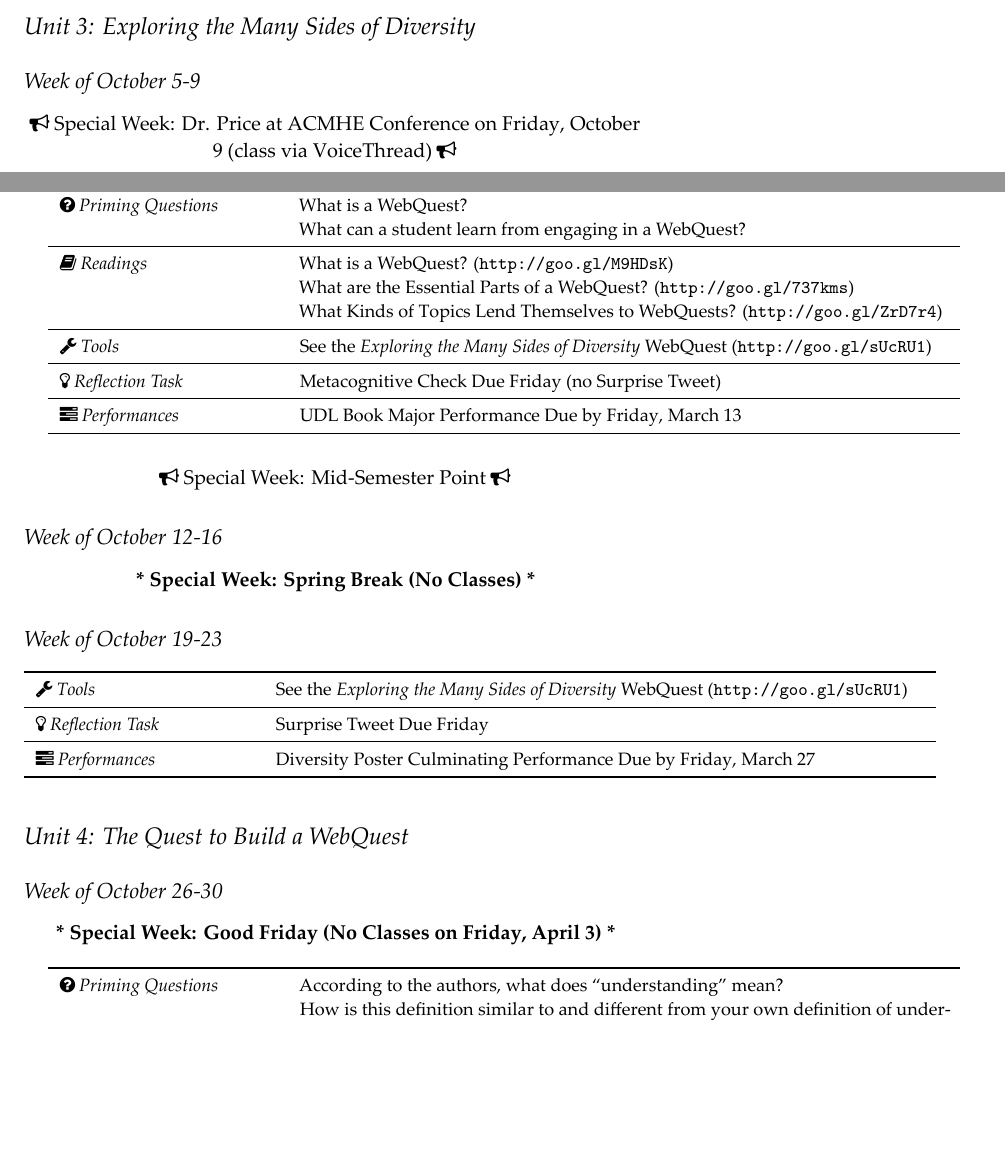
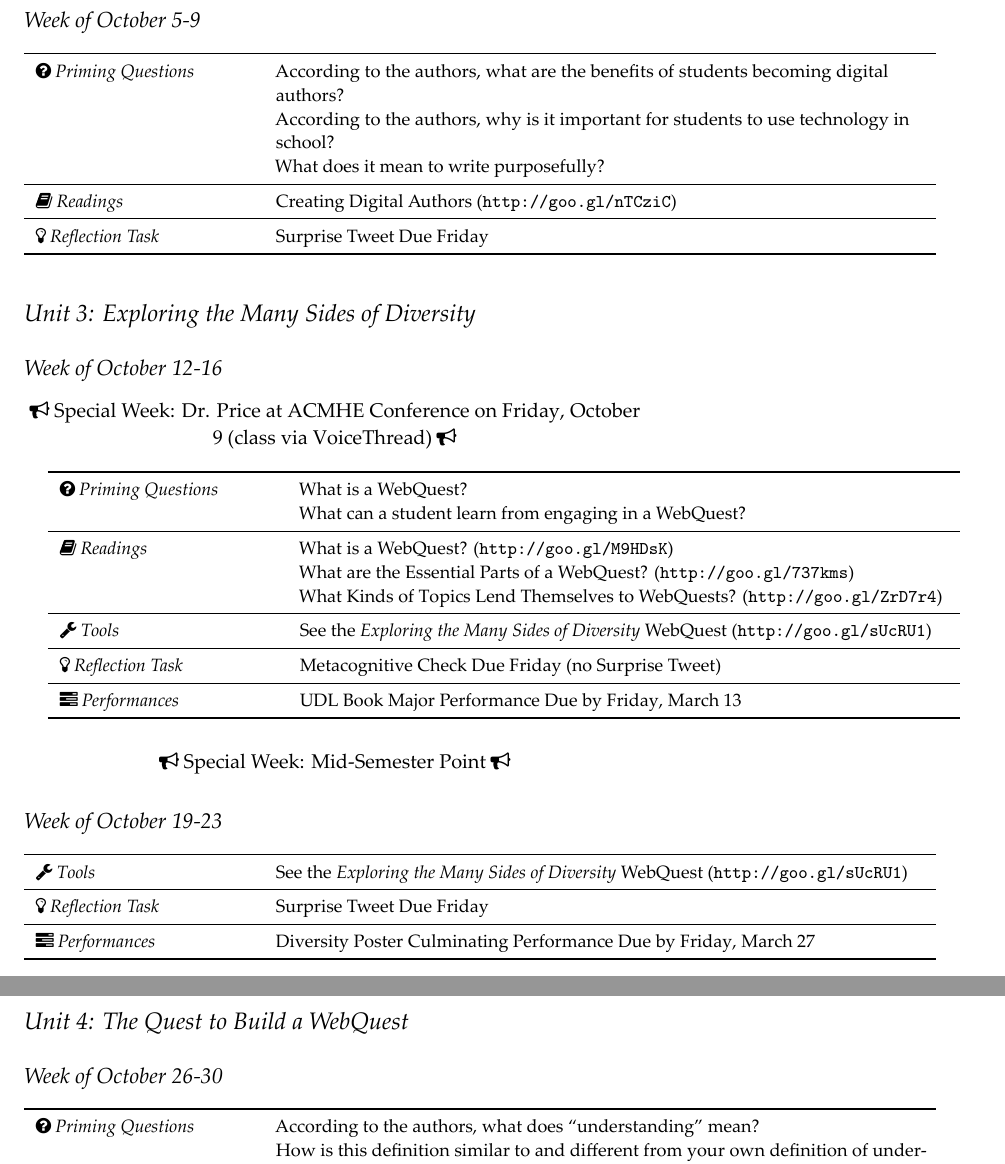
Before and after one commit to jeremyfprice/educ2201, a LaTeX document (educ2201-syllabus.tex): two parts of pages 16 and 17 of 21 before the commit and two parts of pages 17 and 18 of 22 after it, joined at a grey line, cut at the place of the change, the shorter picture padded with empty space. The pictures show the PDF file educ2201-syllabus.pdf that the author committed with the source.

Commit message:
post-vacation changes

```diff
--- a/educ2201-syllabus.tex
+++ b/educ2201-syllabus.tex
@@ -570,9 +570,21 @@ As a way to engage in constructing digital learning environments and "get your f
 	\tabtweet
 \end{tabsched}
 
+\subsection{Week of \weekeight}
+
+\begin{tabsched}
+	\tabpq & According to the authors, what are the benefits of students becoming digital authors? \\
+	& According to the authors, why is it important for students to use technology in school? \\
+	& What does it mean to write purposefully? \\
+	\midrule
+	\tabread & Creating Digital Authors (\url{http://goo.gl/nTCziC}) \\
+	\midrule
+	\tabtweet
+\end{tabsched}
+
 \section{Unit 3: Exploring the Many Sides of Diversity}
 
-\subsection{Week of \weekeight}
+\subsection{Week of \weeknine}
 
 \begin{specweek}\acmhe\end{specweek}
 
@@ -593,12 +605,6 @@ As a way to engage in constructing digital learning environments and "get your f
 
 \begin{specweek}\midsemester\end{specweek}
 
-\subsection{Week of \weeknine}
-
-\begin{center}
-	\textbf{* Special Week: Spring Break (No Classes) *}
-\end{center}
-
 \subsection{Week of \weekten}
 
 \begin{tabsched}
@@ -612,10 +618,6 @@ As a way to engage in constructing digital learning environments and "get your f
 \section{Unit 4: The Quest to Build a WebQuest}
 
 \subsection{Week of \weekeleven}
-
-\begin{center}
-	\textbf{* Special Week: Good Friday (No Classes on Friday, April 3) *}
-\end{center}
 
 \begin{tabsched}
 	\tabpq & According to the authors, what does "understanding" mean? \\
```
Also changed, not shown: educ2201-syllabus.pdf.
